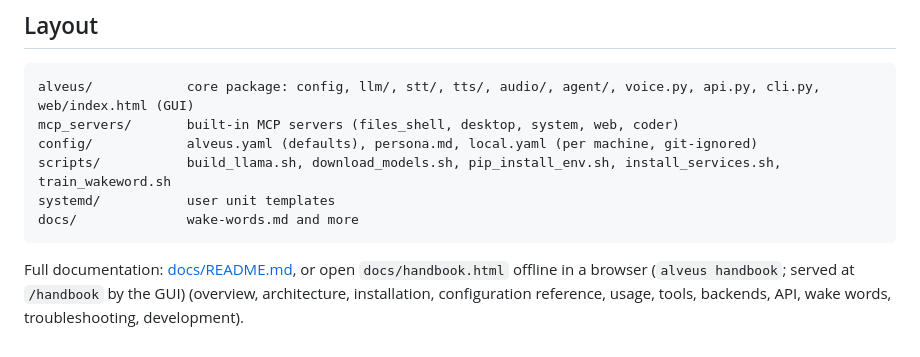
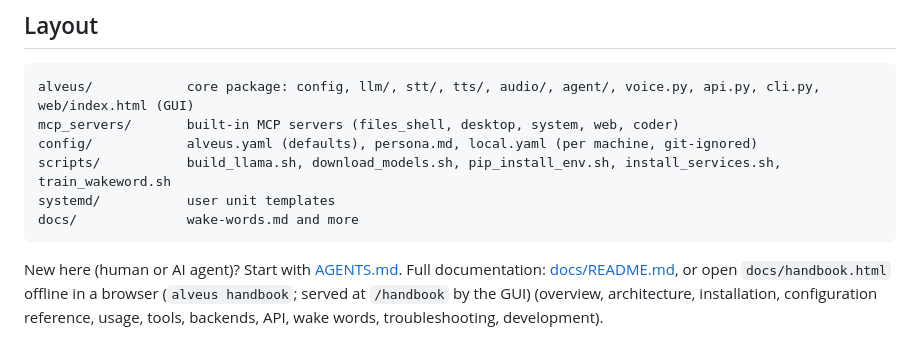
Before and after one commit to CharlesXu-Jingyue/alveus_ai, a Markdown page: README.md, the part around the change. Rendered like a GitHub page.

````diff
--- a/README.md
+++ b/README.md
@@ -121,4 +121,4 @@ systemd/           user unit templates
 docs/              wake-words.md and more
 ```
 
-Full documentation: [docs/README.md](docs/README.md), or open `docs/handbook.html` offline in a browser (`alveus handbook`; served at `/handbook` by the GUI) (overview, architecture, installation, configuration reference, usage, tools, backends, API, wake words, troubleshooting, development).
+New here (human or AI agent)? Start with [AGENTS.md](AGENTS.md). Full documentation: [docs/README.md](docs/README.md), or open `docs/handbook.html` offline in a browser (`alveus handbook`; served at `/handbook` by the GUI) (overview, architecture, installation, configuration reference, usage, tools, backends, API, wake words, troubleshooting, development).
````
Also changed, not shown: AGENTS.md (added, +125 -0 lines).
